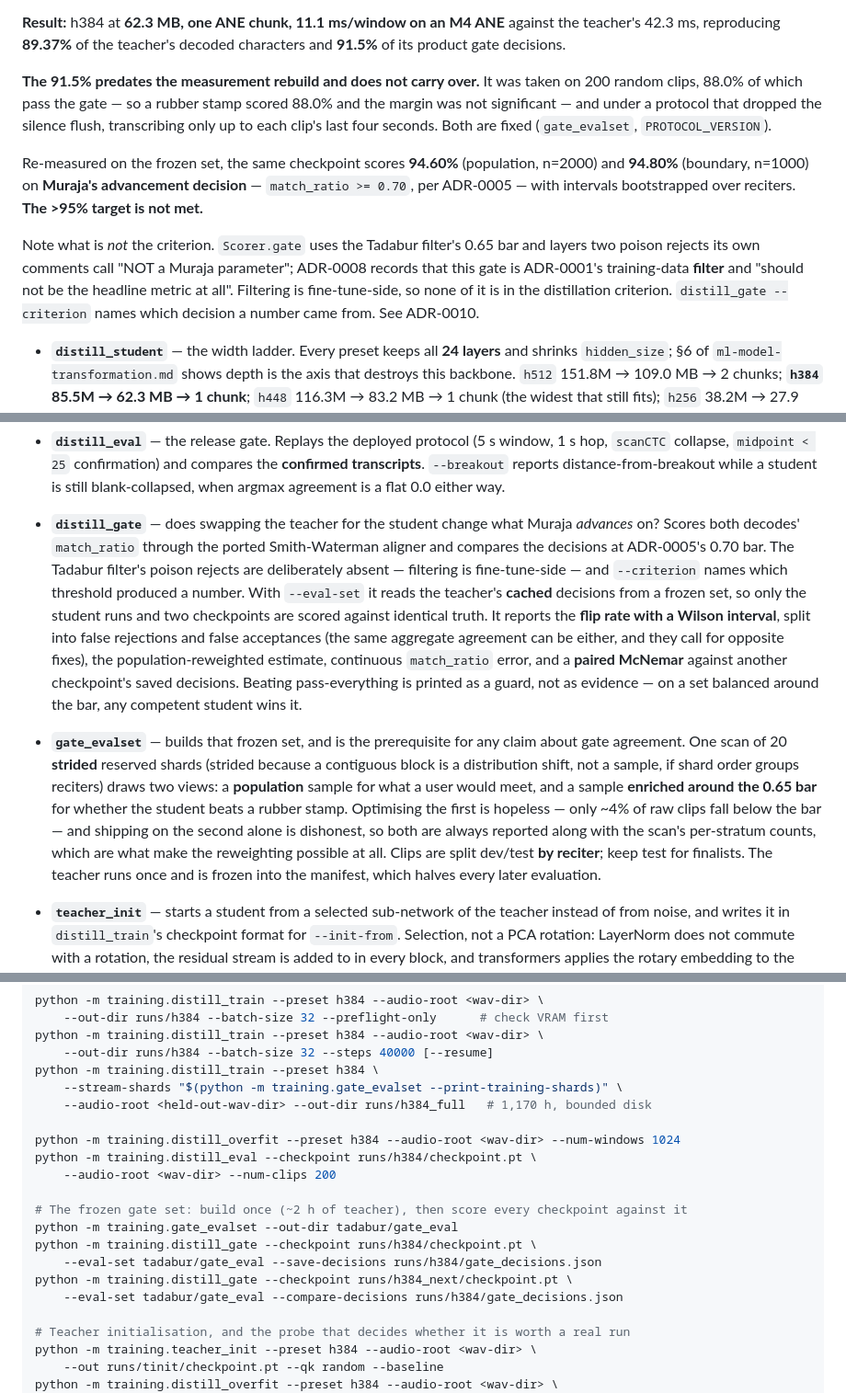
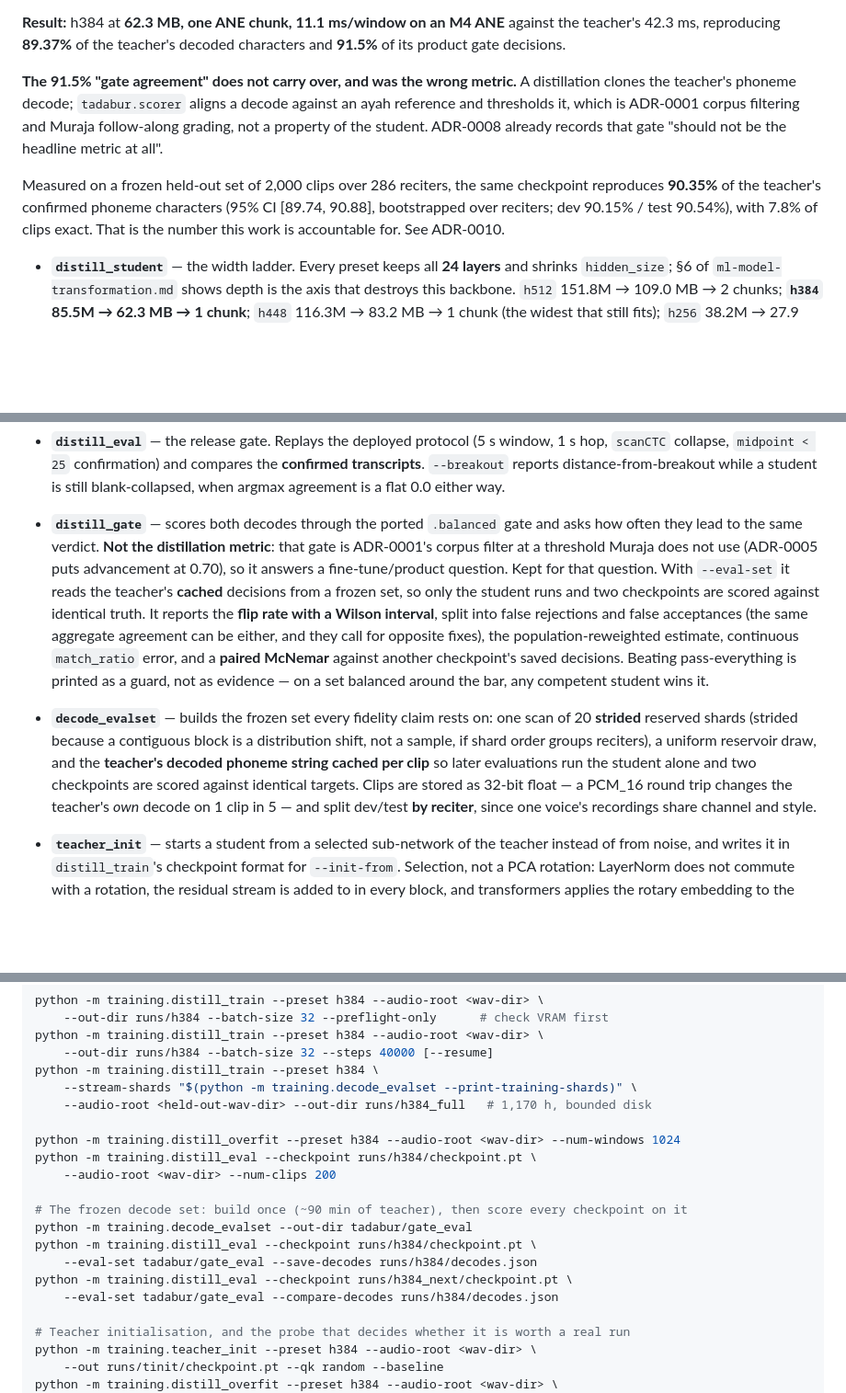
Before and after one commit to sysofwan/HifzGuide, a Markdown page: tools/README.md, 3 parts joined by grey strips. Shown at 92% size. GitHub-like rendering; blank space fills up the shorter version.

Commit message:
README: the number this work is accountable for is 90.35% char accuracy
Not gate agreement. A distillation clones the teacher's decode; the
scorer's alignment and threshold are ADR-0001 corpus filtering and
Muraja follow-along grading. Renames the eval-set tool to
decode_evalset, points the worked examples at distill_eval --eval-set,
and marks distill_gate as answering a different track's question.

Co-Authored-By: Claude Opus 5 (1M context) <noreply@anthropic.com>

```diff
--- a/tools/README.md
+++ b/tools/README.md
@@ -304,20 +304,16 @@ are needed** (any recitation audio is training data) and **only the phoneme head
 teacher's 42.3 ms, reproducing **89.37%** of the teacher's decoded characters and **91.5%** of
 its product gate decisions.
 
-**The 91.5% predates the measurement rebuild and does not carry over.** It was taken on 200
-random clips, 88.0% of which pass the gate — so a rubber stamp scored 88.0% and the margin
-was not significant — and under a protocol that dropped the silence flush, transcribing only
-up to each clip's last four seconds. Both are fixed (`gate_evalset`, `PROTOCOL_VERSION`).
+**The 91.5% "gate agreement" does not carry over, and was the wrong metric.** A distillation
+clones the teacher's phoneme decode; `tadabur.scorer` aligns a decode against an ayah
+reference and thresholds it, which is ADR-0001 corpus filtering and Muraja follow-along
+grading, not a property of the student. ADR-0008 already records that gate "should not be the
+headline metric at all".
 
-Re-measured on the frozen set, the same checkpoint scores **94.60%** (population, n=2000) and
-**94.80%** (boundary, n=1000) on **Muraja's advancement decision** — `match_ratio >= 0.70`,
-per ADR-0005 — with intervals bootstrapped over reciters. **The >95% target is not met.**
-
-Note what is *not* the criterion. `Scorer.gate` uses the Tadabur filter's 0.65 bar and layers
-two poison rejects its own comments call "NOT a Muraja parameter"; ADR-0008 records that this
-gate is ADR-0001's training-data **filter** and "should not be the headline metric at all".
-Filtering is fine-tune-side, so none of it is in the distillation criterion.
-`distill_gate --criterion` names which decision a number came from. See ADR-0010.
+Measured on a frozen held-out set of 2,000 clips over 286 reciters, the same checkpoint
+reproduces **90.35%** of the teacher's confirmed phoneme characters (95% CI [89.74, 90.88],
+bootstrapped over reciters; dev 90.15% / test 90.54%), with 7.8% of clips exact. That is the
+number this work is accountable for. See ADR-0010.
 
 - **`distill_student`** — the width ladder. Every preset keeps all **24 layers** and shrinks
   `hidden_size`; §6 of `ml-model-transformation.md` shows depth is the axis that destroys this
@@ -372,11 +368,10 @@ Filtering is fine-tune-side, so none of it is in the distillation criterion.
   `--breakout` reports distance-from-breakout while a student is still blank-collapsed, when
   argmax agreement is a flat 0.0 either way.
 
-- **`distill_gate`** — does swapping the teacher for the student change what Muraja
-  *advances* on? Scores both decodes' `match_ratio` through the ported Smith-Waterman aligner
-  and compares the decisions at ADR-0005's 0.70 bar. The Tadabur filter's poison rejects are
-  deliberately absent — filtering is fine-tune-side — and `--criterion` names which threshold
-  produced a number. With
+- **`distill_gate`** — scores both decodes through the ported `.balanced` gate and asks how
+  often they lead to the same verdict. **Not the distillation metric**: that gate is
+  ADR-0001's corpus filter at a threshold Muraja does not use (ADR-0005 puts advancement at
+  0.70), so it answers a fine-tune/product question. Kept for that question. With
   `--eval-set` it reads the teacher's **cached** decisions from a frozen set, so only the
   student runs and two checkpoints are scored against identical truth. It reports the **flip
   rate with a Wilson interval**, split into false rejections and false acceptances (the same
@@ -385,16 +380,13 @@ Filtering is fine-tune-side, so none of it is in the distillation criterion.
   against another checkpoint's saved decisions. Beating pass-everything is printed as a
   guard, not as evidence — on a set balanced around the bar, any competent student wins it.
 
-- **`gate_evalset`** — builds that frozen set, and is the prerequisite for any claim about
-  gate agreement. One scan of 20 **strided** reserved shards (strided because a contiguous
-  block is a distribution shift, not a sample, if shard order groups reciters) draws two
-  views: a **population** sample for what a user would meet, and a sample **enriched around
-  the 0.65 bar** for whether the student beats a rubber stamp. Optimising the first is
-  hopeless — only ~4% of raw clips fall below the bar — and shipping on the second alone is
-  dishonest, so both are always reported along with the scan's per-stratum counts, which are
-  what make the reweighting possible at all. Clips are split dev/test **by reciter**; keep
-  test for finalists. The teacher runs once and is frozen into the manifest, which halves
-  every later evaluation.
+- **`decode_evalset`** — builds the frozen set every fidelity claim rests on: one scan of 20
+  **strided** reserved shards (strided because a contiguous block is a distribution shift,
+  not a sample, if shard order groups reciters), a uniform reservoir draw, and the
+  **teacher's decoded phoneme string cached per clip** so later evaluations run the student
+  alone and two checkpoints are scored against identical targets. Clips are stored as 32-bit
+  float — a PCM_16 round trip changes the teacher's *own* decode on 1 clip in 5 — and split
+  dev/test **by reciter**, since one voice's recordings share channel and style.
 
 - **`teacher_init`** — starts a student from a selected sub-network of the teacher instead of
   from noise, and writes it in `distill_train`'s checkpoint format for `--init-from`.
@@ -419,19 +411,19 @@ python -m training.distill_train --preset h384 --audio-root <wav-dir> \
 python -m training.distill_train --preset h384 --audio-root <wav-dir> \
     --out-dir runs/h384 --batch-size 32 --steps 40000 [--resume]
 python -m training.distill_train --preset h384 \
-    --stream-shards "$(python -m training.gate_evalset --print-training-shards)" \
+    --stream-shards "$(python -m training.decode_evalset --print-training-shards)" \
     --audio-root <held-out-wav-dir> --out-dir runs/h384_full   # 1,170 h, bounded disk
 
 python -m training.distill_overfit --preset h384 --audio-root <wav-dir> --num-windows 1024
 python -m training.distill_eval --checkpoint runs/h384/checkpoint.pt \
     --audio-root <wav-dir> --num-clips 200
 
-# The frozen gate set: build once (~2 h of teacher), then score every checkpoint against it
-python -m training.gate_evalset --out-dir tadabur/gate_eval
-python -m training.distill_gate --checkpoint runs/h384/checkpoint.pt \
-    --eval-set tadabur/gate_eval --save-decisions runs/h384/gate_decisions.json
-python -m training.distill_gate --checkpoint runs/h384_next/checkpoint.pt \
-    --eval-set tadabur/gate_eval --compare-decisions runs/h384/gate_decisions.json
+# The frozen decode set: build once (~90 min of teacher), then score every checkpoint on it
+python -m training.decode_evalset --out-dir tadabur/gate_eval
+python -m training.distill_eval --checkpoint runs/h384/checkpoint.pt \
+    --eval-set tadabur/gate_eval --save-decodes runs/h384/decodes.json
+python -m training.distill_eval --checkpoint runs/h384_next/checkpoint.pt \
+    --eval-set tadabur/gate_eval --compare-decodes runs/h384/decodes.json
 
 # Teacher initialisation, and the probe that decides whether it is worth a real run
 python -m training.teacher_init --preset h384 --audio-root <wav-dir> \
```
